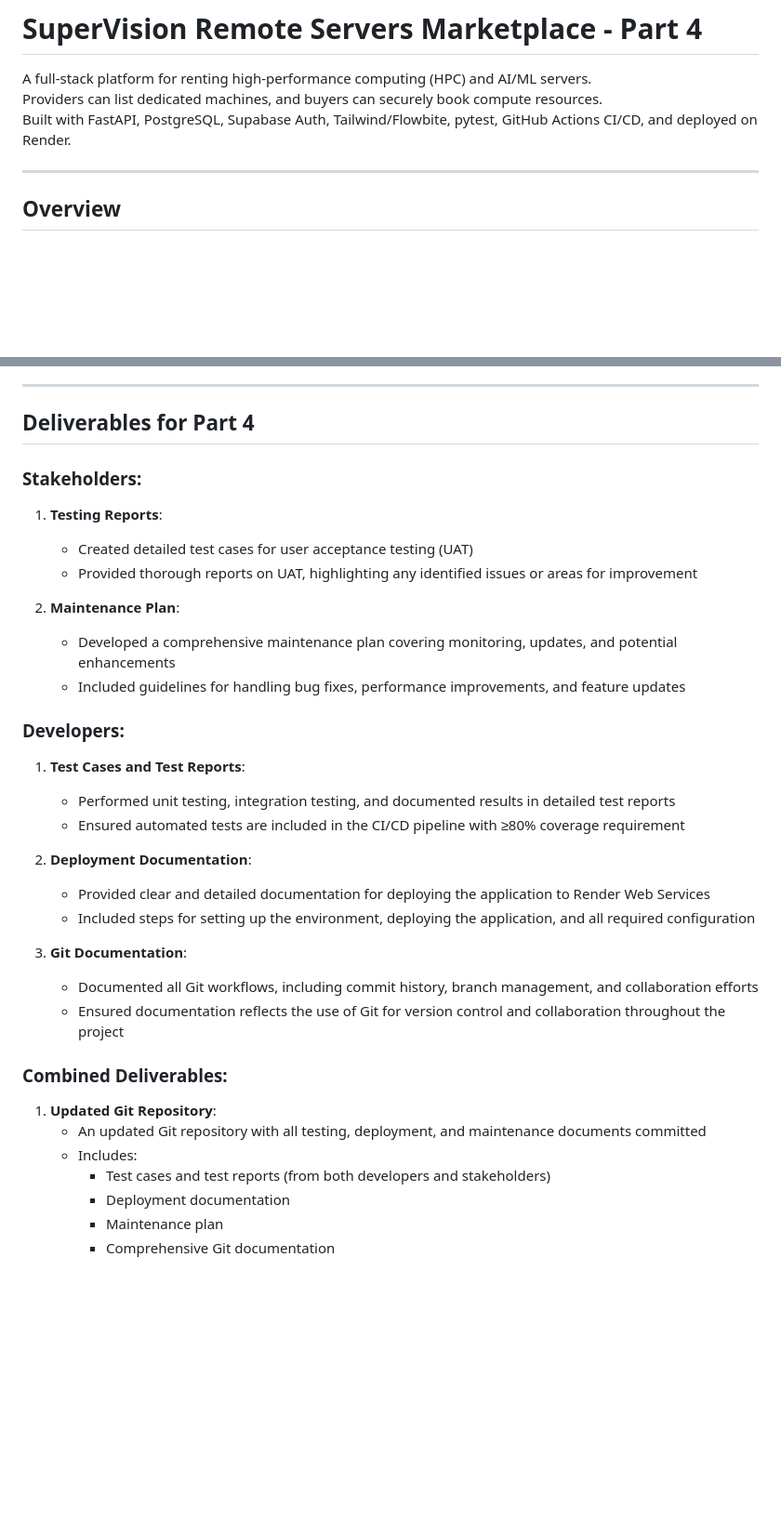
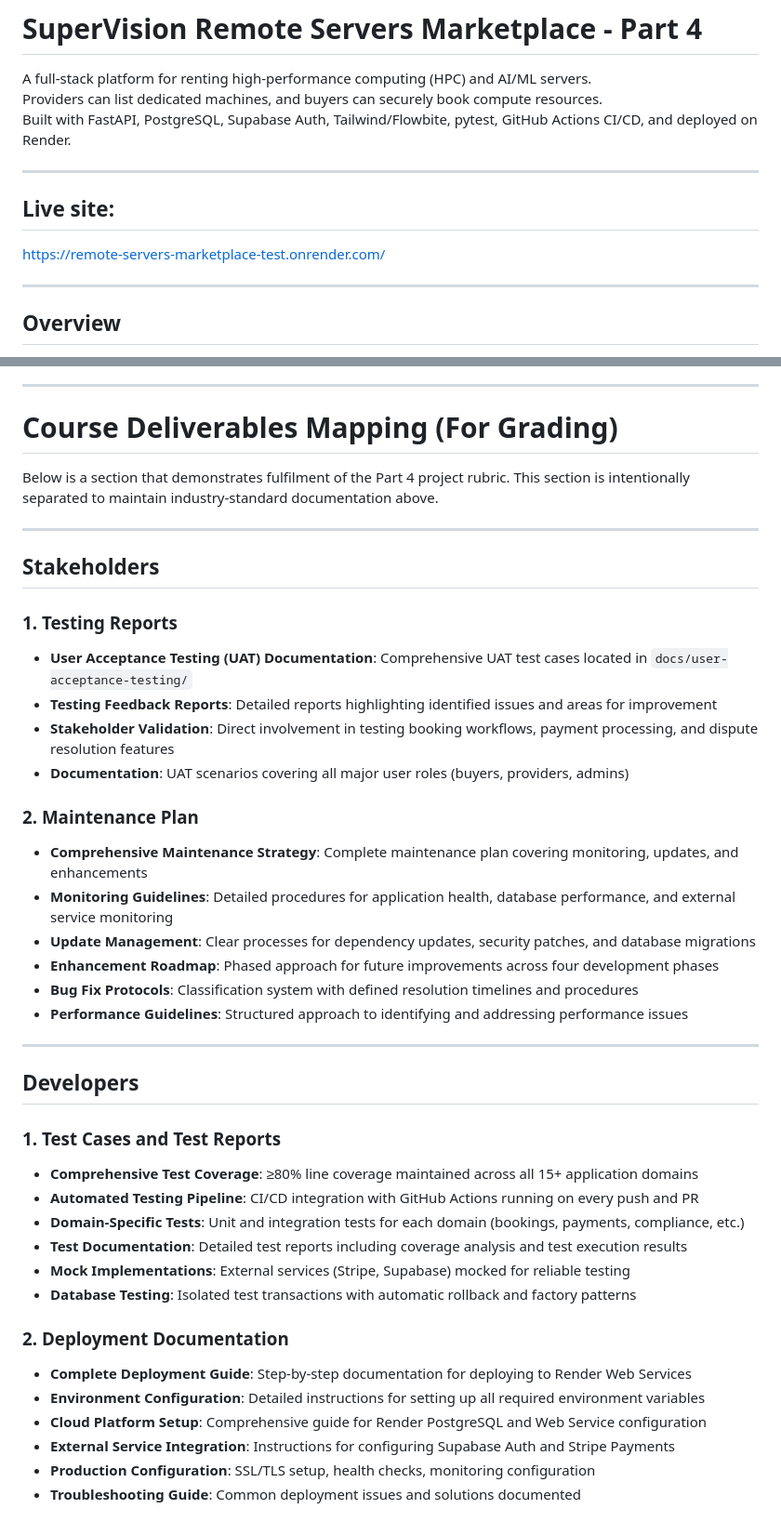
Before and after one commit to koursi-bachar-opit/initial_push, a Markdown page: README.md, 2 parts joined by grey strips. Shown at 93% size. Rendered like a GitHub page; blank space fills up the shorter version.

Commit message:
docs: added live site link and course deliverables mapping

```diff
--- a/README.md
+++ b/README.md
@@ -3,6 +3,11 @@
 A full-stack platform for renting high-performance computing (HPC) and AI/ML servers.
 Providers can list dedicated machines, and buyers can securely book compute resources.
 Built with FastAPI, PostgreSQL, Supabase Auth, Tailwind/Flowbite, pytest, GitHub Actions CI/CD, and deployed on Render.
+
+---
+
+## Live site:
+https://remote-servers-marketplace-test.onrender.com/
 
 ---
 
@@ -198,35 +203,45 @@ Each domain contains: models, schemas, repository, service, public API, routes,
 
 ---
 
-## Deliverables for Part 4
+# Course Deliverables Mapping (For Grading)
 
-### Stakeholders:
-1. **Testing Reports**:
-   - Created detailed test cases for user acceptance testing (UAT)
-   - Provided thorough reports on UAT, highlighting any identified issues or areas for improvement
+Below is a section that demonstrates fulfilment of the Part 4 project rubric. This section is intentionally separated to maintain industry-standard documentation above.
 
-2. **Maintenance Plan**:
-   - Developed a comprehensive maintenance plan covering monitoring, updates, and potential enhancements
-   - Included guidelines for handling bug fixes, performance improvements, and feature updates
+---
 
-### Developers:
-1. **Test Cases and Test Reports**:
-   - Performed unit testing, integration testing, and documented results in detailed test reports
-   - Ensured automated tests are included in the CI/CD pipeline with ≥80% coverage requirement
+## Stakeholders
 
-2. **Deployment Documentation**:
-   - Provided clear and detailed documentation for deploying the application to Render Web Services
-   - Included steps for setting up the environment, deploying the application, and all required configuration
+### 1. Testing Reports
+- **User Acceptance Testing (UAT) Documentation**: Comprehensive UAT test cases located in `docs/user-acceptance-testing/`
+- **Testing Feedback Reports**: Detailed reports highlighting identified issues and areas for improvement
+- **Stakeholder Validation**: Direct involvement in testing booking workflows, payment processing, and dispute resolution features
+- **Documentation**: UAT scenarios covering all major user roles (buyers, providers, admins)
 
-3. **Git Documentation**:
-   - Documented all Git workflows, including commit history, branch management, and collaboration efforts
-   - Ensured documentation reflects the use of Git for version control and collaboration throughout the project
+### 2. Maintenance Plan
+- **Comprehensive Maintenance Strategy**: Complete maintenance plan covering monitoring, updates, and enhancements
+- **Monitoring Guidelines**: Detailed procedures for application health, database performance, and external service monitoring
+- **Update Management**: Clear processes for dependency updates, security patches, and database migrations
+- **Enhancement Roadmap**: Phased approach for future improvements across four development phases
+- **Bug Fix Protocols**: Classification system with defined resolution timelines and procedures
+- **Performance Guidelines**: Structured approach to identifying and addressing performance issues
 
-### Combined Deliverables:
-1. **Updated Git Repository**:
-   - An updated Git repository with all testing, deployment, and maintenance documents committed
-   - Includes:
-     - Test cases and test reports (from both developers and stakeholders)
-     - Deployment documentation
-     - Maintenance plan
-     - Comprehensive Git documentation
+---
+
+## Developers
+
+### 1. Test Cases and Test Reports
+- **Comprehensive Test Coverage**: ≥80% line coverage maintained across all 15+ application domains
+- **Automated Testing Pipeline**: CI/CD integration with GitHub Actions running on every push and PR
+- **Domain-Specific Tests**: Unit and integration tests for each domain (bookings, payments, compliance, etc.)
+- **Test Documentation**: Detailed test reports including coverage analysis and test execution results
+- **Mock Implementations**: External services (Stripe, Supabase) mocked for reliable testing
+- **Database Testing**: Isolated test transactions with automatic rollback and factory patterns
+
+### 2. Deployment Documentation
+- **Complete Deployment Guide**: Step-by-step documentation for deploying to Render Web Services
+- **Environment Configuration**: Detailed instructions for setting up all required environment variables
+- **Cloud Platform Setup**: Comprehensive guide for Render PostgreSQL and Web Service configuration
+- **External Service Integration**: Instructions for configuring Supabase Auth and Stripe Payments
+- **Production Configuration**: SSL/TLS setup, health checks, monitoring configuration
+- **Troubleshooting Guide**: Common deployment issues and solutions documented
+
```
Also changed, not shown: other parts of README.md (+45 -0 lines).
